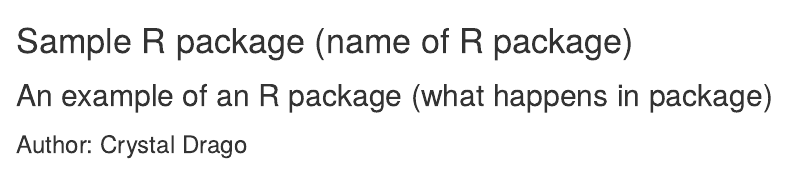
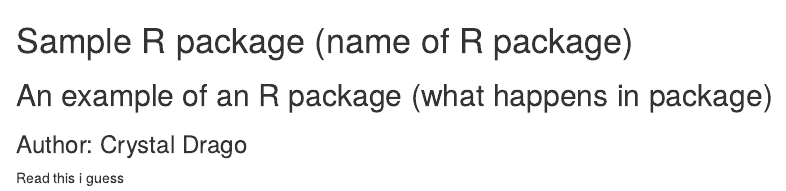
Before and after one commit to crystalbb2/Project_Three, an R Markdown document (README.Rmd): the page in a window 1100 px wide, from its top. Rendered offline with R 4.5, knitr and Pandoc, with nearby package versions.

Commit message:
modification

```diff
--- a/README.Rmd
+++ b/README.Rmd
@@ -1,3 +1,5 @@
 # Sample R package (name of R package)
 ## An example of an R package (what happens in package)
 ### Author: Crystal Drago
+
+Read this i guess
```
